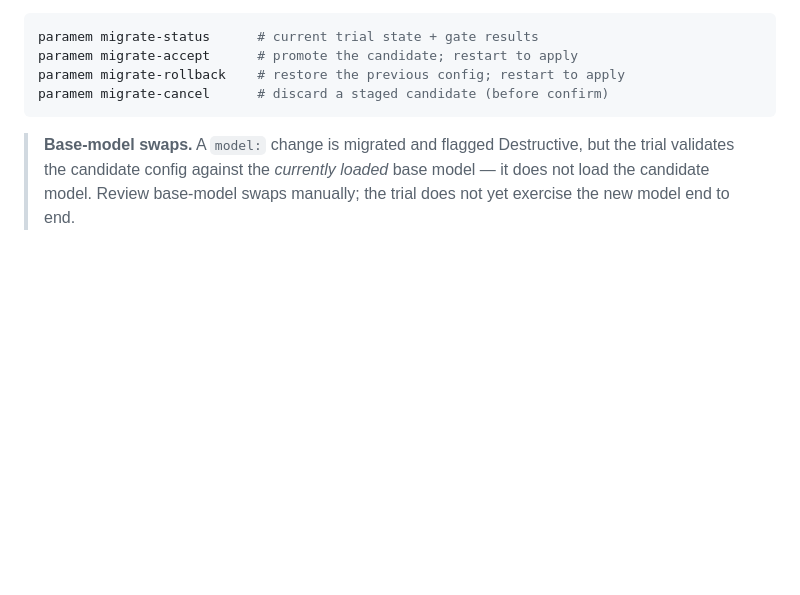
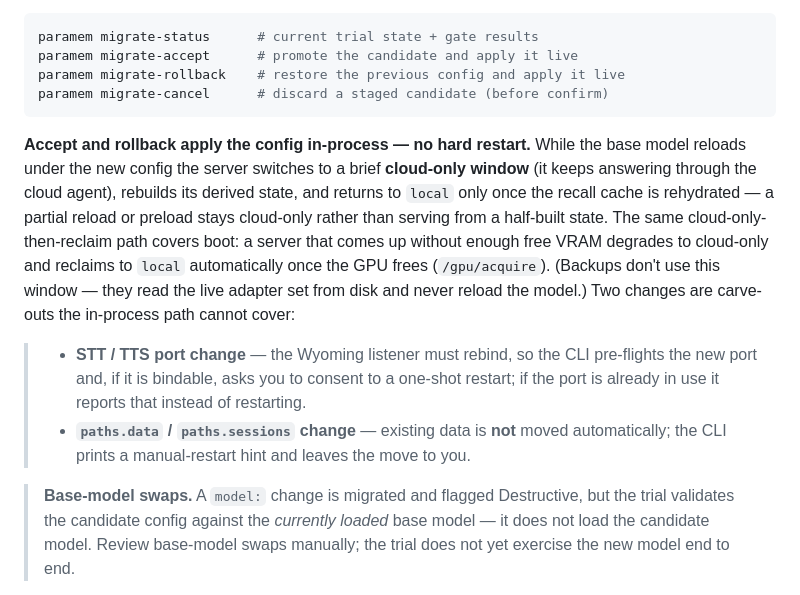
Before and after one commit to tiberius1701d/paramem, a Markdown page: README.md, the part around the change. Rendered like a GitHub page; blank space fills up the shorter version.

Commit message:
docs(readme): migration accept/rollback apply config live, no hard restart
The Backup & Migration section said accept/rollback require a restart to apply.
They now apply in-process behind a cloud-only window (boot uses the same
degrade-then-reclaim path); document the two restart carve-outs (STT/TTS port
rebind, paths change) and clarify backups read from disk and never reload the
model.

Co-Authored-By: Claude Opus 4.7 <noreply@anthropic.com>

````diff
--- a/README.md
+++ b/README.md
@@ -524,10 +524,15 @@ The interactive flow shows a unified diff with each change tier-classified (**De
 
 ```bash
 paramem migrate-status      # current trial state + gate results
-paramem migrate-accept      # promote the candidate; restart to apply
-paramem migrate-rollback    # restore the previous config; restart to apply
+paramem migrate-accept      # promote the candidate and apply it live
+paramem migrate-rollback    # restore the previous config and apply it live
 paramem migrate-cancel      # discard a staged candidate (before confirm)
 ```
+
+**Accept and rollback apply the config in-process — no hard restart.** While the base model reloads under the new config the server switches to a brief **cloud-only window** (it keeps answering through the cloud agent), rebuilds its derived state, and returns to `local` only once the recall cache is rehydrated — a partial reload or preload stays cloud-only rather than serving from a half-built state. The same cloud-only-then-reclaim path covers boot: a server that comes up without enough free VRAM degrades to cloud-only and reclaims to `local` automatically once the GPU frees (`/gpu/acquire`). (Backups don't use this window — they read the live adapter set from disk and never reload the model.) Two changes are carve-outs the in-process path cannot cover:
+
+> - **STT / TTS port change** — the Wyoming listener must rebind, so the CLI pre-flights the new port and, if it is bindable, asks you to consent to a one-shot restart; if the port is already in use it reports that instead of restarting.
+> - **`paths.data` / `paths.sessions` change** — existing data is **not** moved automatically; the CLI prints a manual-restart hint and leaves the move to you.
 
 > **Base-model swaps.** A `model:` change is migrated and flagged Destructive, but the trial validates the candidate config against the *currently loaded* base model — it does not load the candidate model. Review base-model swaps manually; the trial does not yet exercise the new model end to end.
 
````
